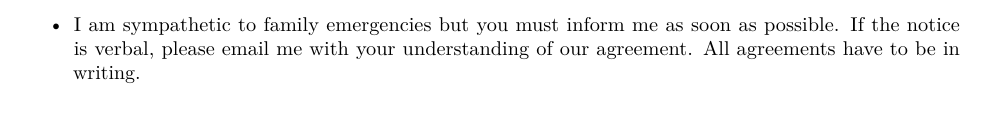
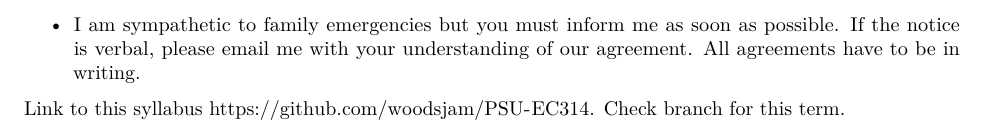
Before and after one commit to woodsjam/PSU-EC314, an R Markdown document (Syllabus/EC314Fall16_Syllabus.Rmd): part of page 6 of 6, cut so that both start at the same text. Rendered offline with R 4.5, knitr and Pandoc, then LaTeX, with nearby package versions.

Commit message:
Link to github

```diff
--- a/Syllabus/EC314Fall16_Syllabus.Rmd
+++ b/Syllabus/EC314Fall16_Syllabus.Rmd
@@ -247,3 +247,5 @@ Course topics were developed based on the need for students to pass the PE and F
 + Academic honesty is expected and required of students enrolled in this course.  Suspected academic dishonesty in this course will be handled according to the procedures set out in the Student Code of Conduct.
 
 + I am sympathetic to family emergencies but you must inform me as soon as possible. If the notice is verbal, please email me with your understanding of our agreement. All agreements have to be in writing.
+
+Link to this syllabus https://github.com/woodsjam/PSU-EC314.  Check branch for this term.
```
